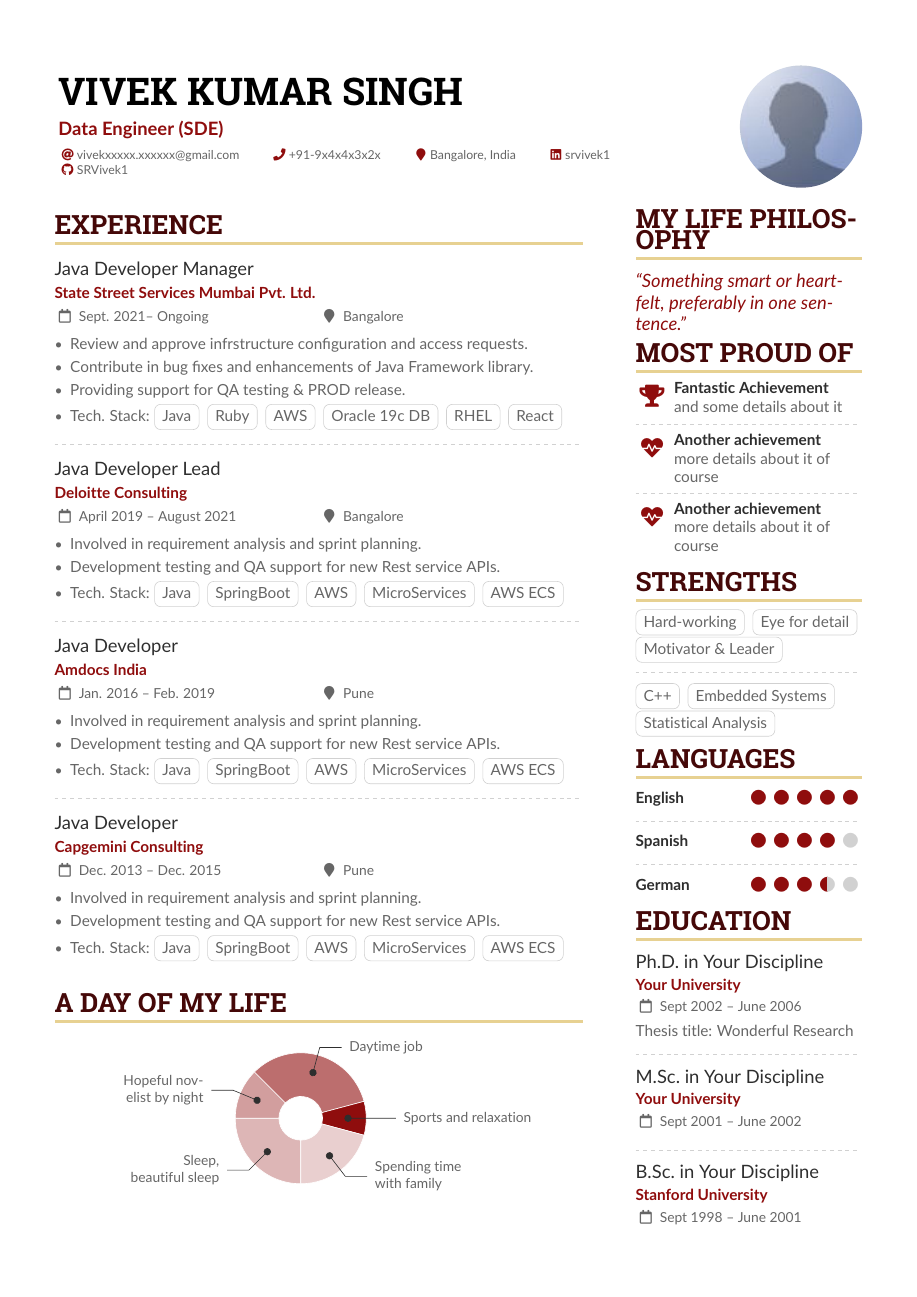
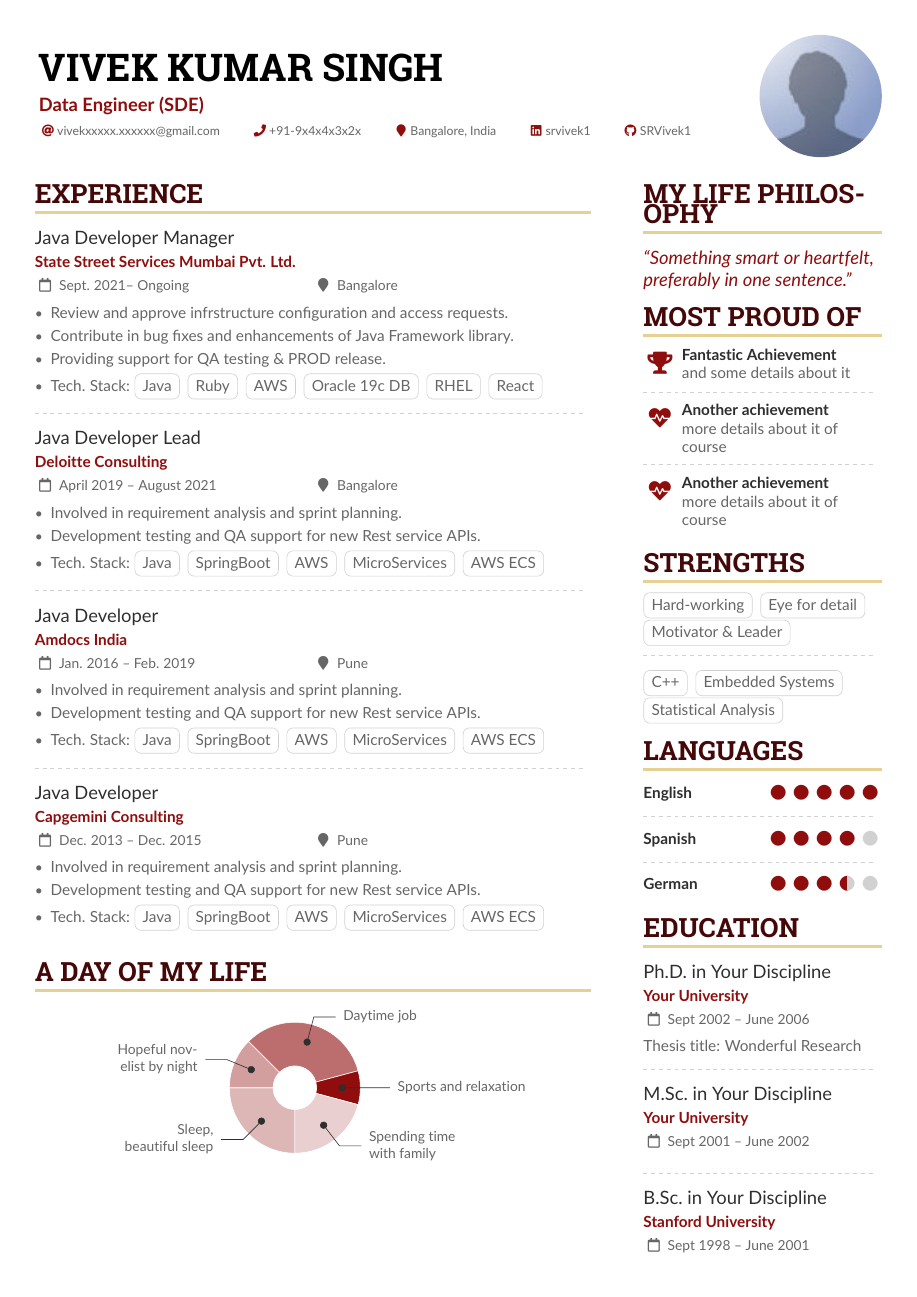
Before and after one commit to SRVivek1/LaTex, a LaTeX CV (NN-cv-writing/sample.tex): the whole page. Compiled offline with pdfLaTeX.

Commit message:
margin reduced

```diff
--- a/NN-cv-writing/sample.tex
+++ b/NN-cv-writing/sample.tex
@@ -23,7 +23,7 @@
 %% See http://texdoc.net/pkg/fontawesome5 for full list of symbols.
 
 % Change the page layout if you need to
-\geometry{left=1.25cm,right=1.25cm,top=1.5cm,bottom=1.5cm,columnsep=1.2cm}
+\geometry{left=0.80cm,right=0.80cm,top=0.80cm,bottom=0.80cm,columnsep=1.2cm}
 
 % The paracol package lets you typeset columns of text in parallel
 \usepackage{paracol}
```
Also changed, not shown: NN-cv-writing/sample.pdf, 1 other file.
